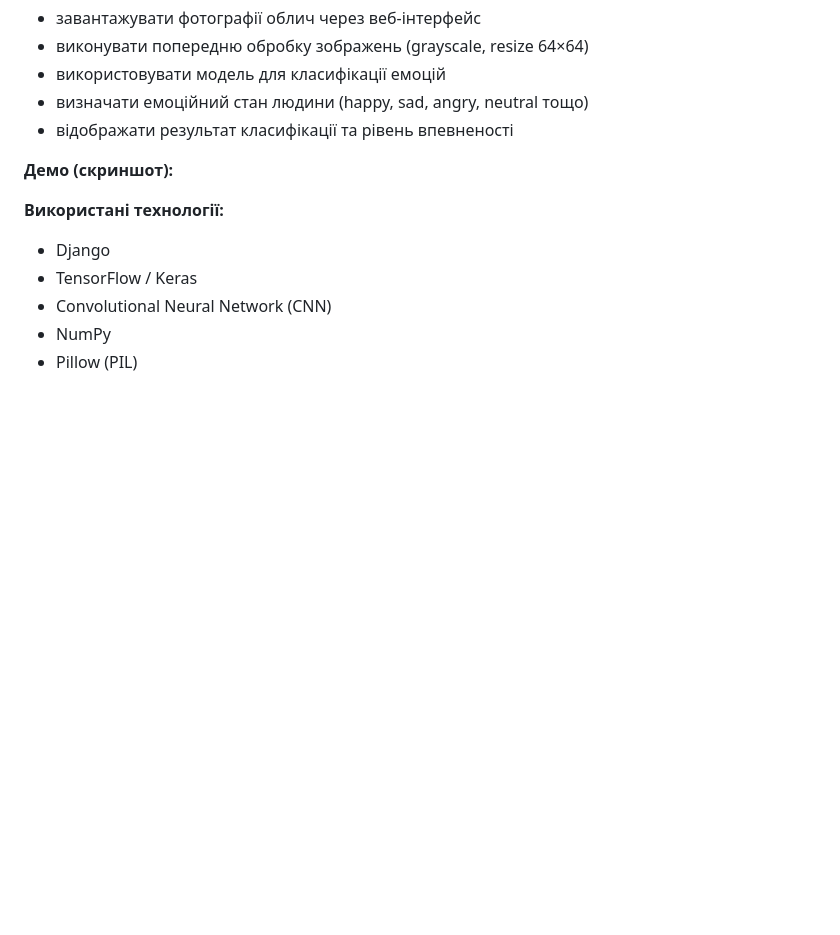
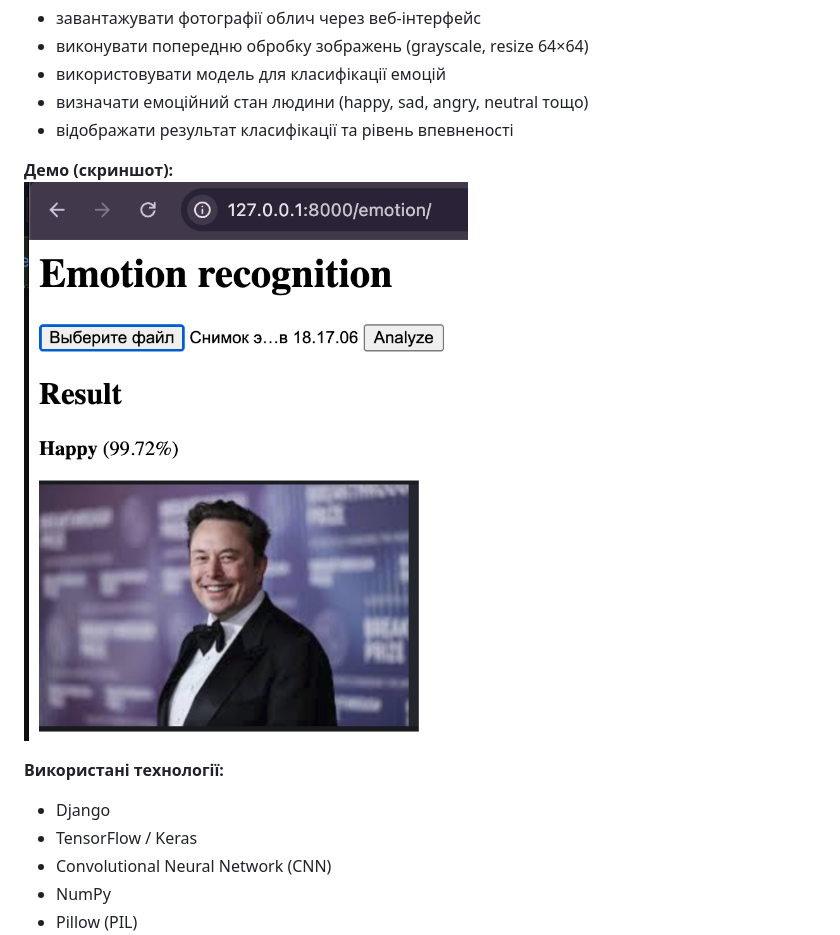
Before and after one commit to ElenaKPI/PythonDjangoProject, a Markdown page: README.md, the part around the change. Rendered like a GitHub page; blank space fills up the shorter version.

```diff
--- a/README.md
+++ b/README.md
@@ -113,7 +113,7 @@
 - відображати результат класифікації та рівень впевненості
 
 **Демо (скриншот):**
-
+![Emotion recognition](screenshots/emotion_recognition.png)
 
 **Використані технології:**
 - Django
```
